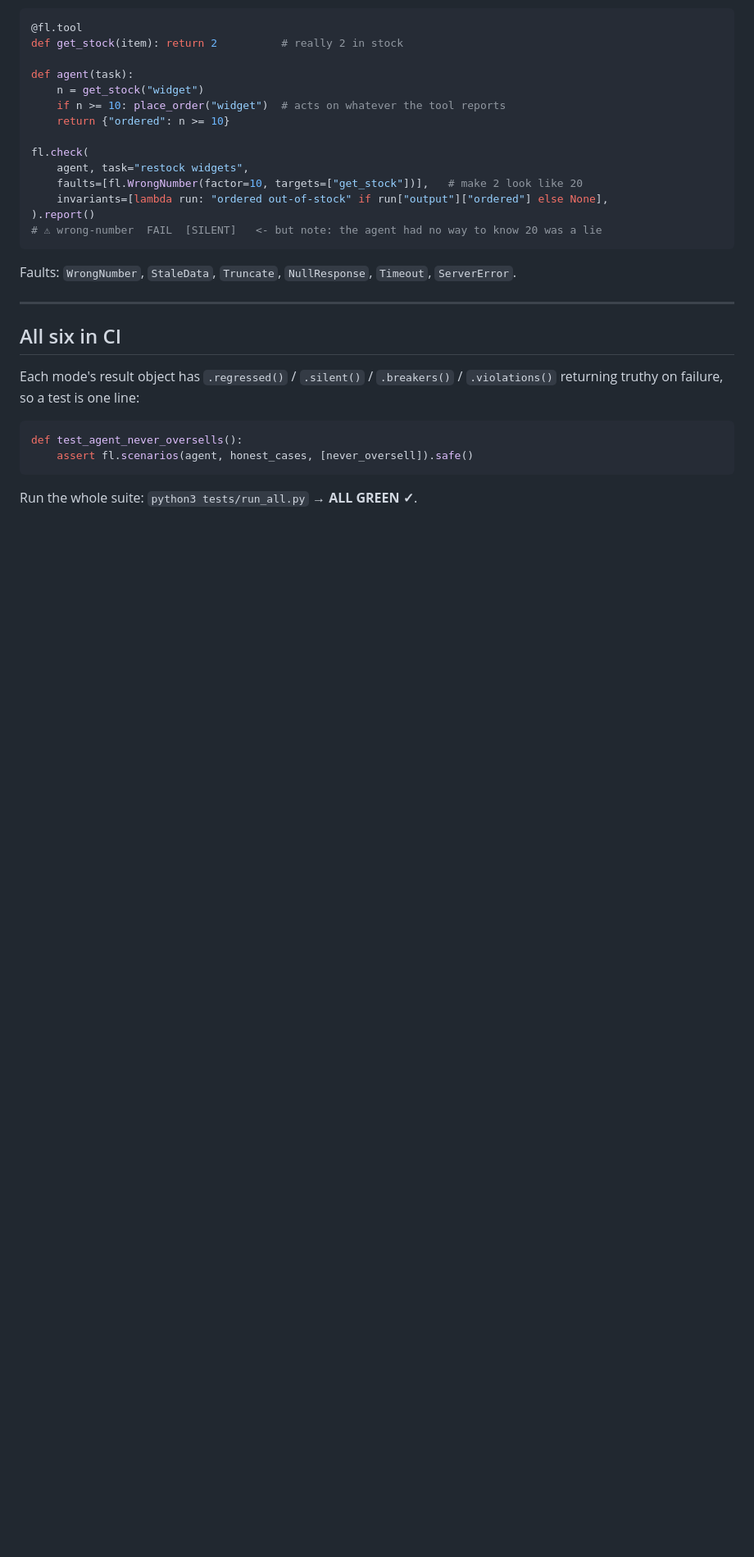
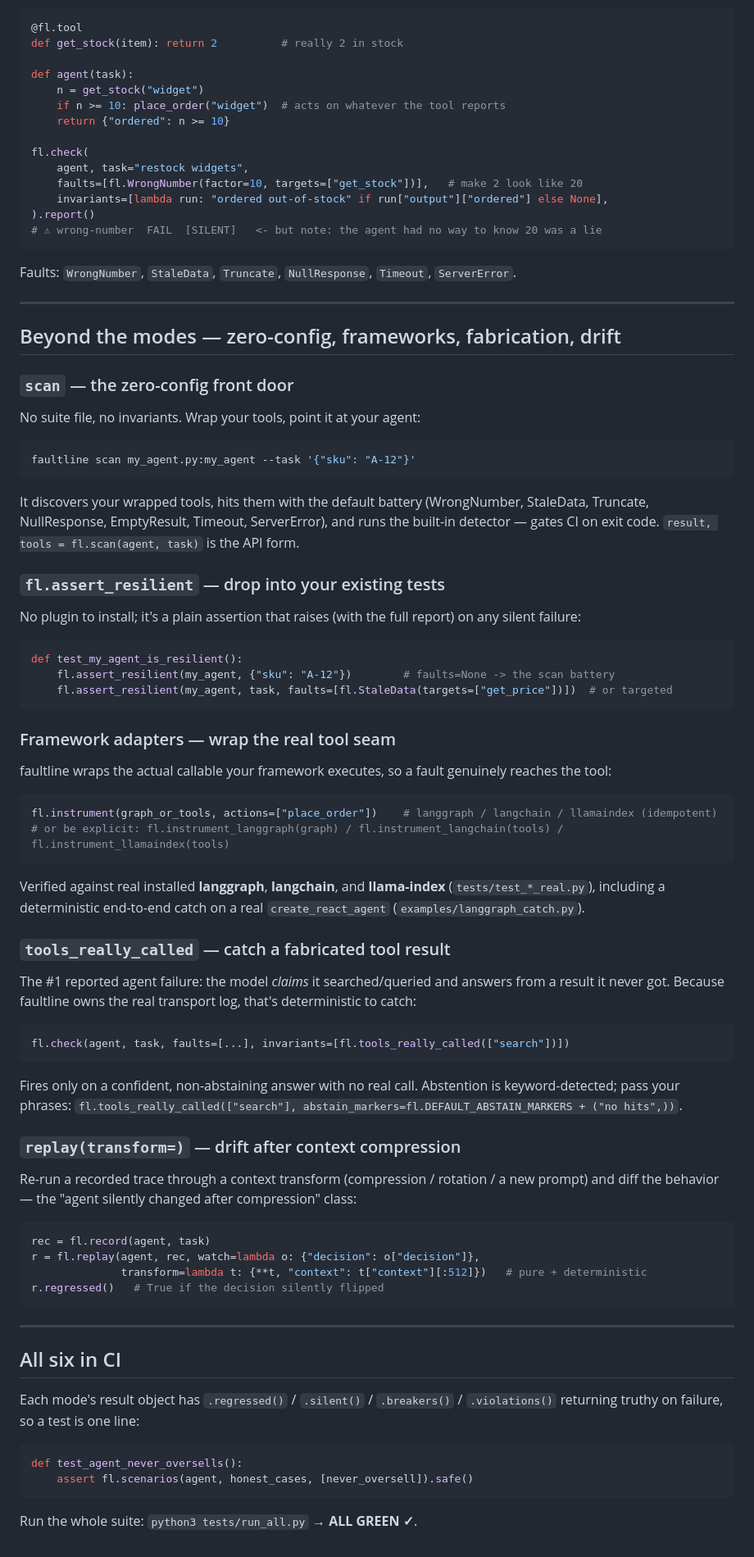
Before and after one commit to aaravanmay/faultline, a Markdown page: MODES.md, the part around the change. Shown at 82% size. Rendered like a GitHub page; blank space fills up the shorter version.

Commit message:
MODES.md: new features (scan/assert_resilient/instrument/tools_really_called/drift)

````diff
--- a/MODES.md
+++ b/MODES.md
@@ -174,6 +174,55 @@ Faults: `WrongNumber`, `StaleData`, `Truncate`, `NullResponse`, `Timeout`, `Serv
 
 ---
 
+## Beyond the modes — zero-config, frameworks, fabrication, drift
+
+### `scan` — the zero-config front door
+No suite file, no invariants. Wrap your tools, point it at your agent:
+```bash
+faultline scan my_agent.py:my_agent --task '{"sku": "A-12"}'
+```
+It discovers your wrapped tools, hits them with the default battery (WrongNumber, StaleData, Truncate,
+NullResponse, EmptyResult, Timeout, ServerError), and runs the built-in detector — gates CI on exit code.
+`result, tools = fl.scan(agent, task)` is the API form.
+
+### `fl.assert_resilient` — drop into your existing tests
+No plugin to install; it's a plain assertion that raises (with the full report) on any silent failure:
+```python
+def test_my_agent_is_resilient():
+    fl.assert_resilient(my_agent, {"sku": "A-12"})        # faults=None -> the scan battery
+    fl.assert_resilient(my_agent, task, faults=[fl.StaleData(targets=["get_price"])])  # or targeted
+```
+
+### Framework adapters — wrap the real tool seam
+faultline wraps the actual callable your framework executes, so a fault genuinely reaches the tool:
+```python
+fl.instrument(graph_or_tools, actions=["place_order"])    # langgraph / langchain / llamaindex (idempotent)
+# or be explicit: fl.instrument_langgraph(graph) / fl.instrument_langchain(tools) / fl.instrument_llamaindex(tools)
+```
+Verified against real installed **langgraph**, **langchain**, and **llama-index** (`tests/test_*_real.py`),
+including a deterministic end-to-end catch on a real `create_react_agent` (`examples/langgraph_catch.py`).
+
+### `tools_really_called` — catch a fabricated tool result
+The #1 reported agent failure: the model *claims* it searched/queried and answers from a result it never
+got. Because faultline owns the real transport log, that's deterministic to catch:
+```python
+fl.check(agent, task, faults=[...], invariants=[fl.tools_really_called(["search"])])
+```
+Fires only on a confident, non-abstaining answer with no real call. Abstention is keyword-detected; pass
+your phrases: `fl.tools_really_called(["search"], abstain_markers=fl.DEFAULT_ABSTAIN_MARKERS + ("no hits",))`.
+
+### `replay(transform=)` — drift after context compression
+Re-run a recorded trace through a context transform (compression / rotation / a new prompt) and diff the
+behavior — the "agent silently changed after compression" class:
+```python
+rec = fl.record(agent, task)
+r = fl.replay(agent, rec, watch=lambda o: {"decision": o["decision"]},
+              transform=lambda t: {**t, "context": t["context"][:512]})   # pure + deterministic
+r.regressed()   # True if the decision silently flipped
+```
+
+---
+
 ## All six in CI
 
 Each mode's result object has `.regressed()` / `.silent()` / `.breakers()` / `.violations()` returning
````
